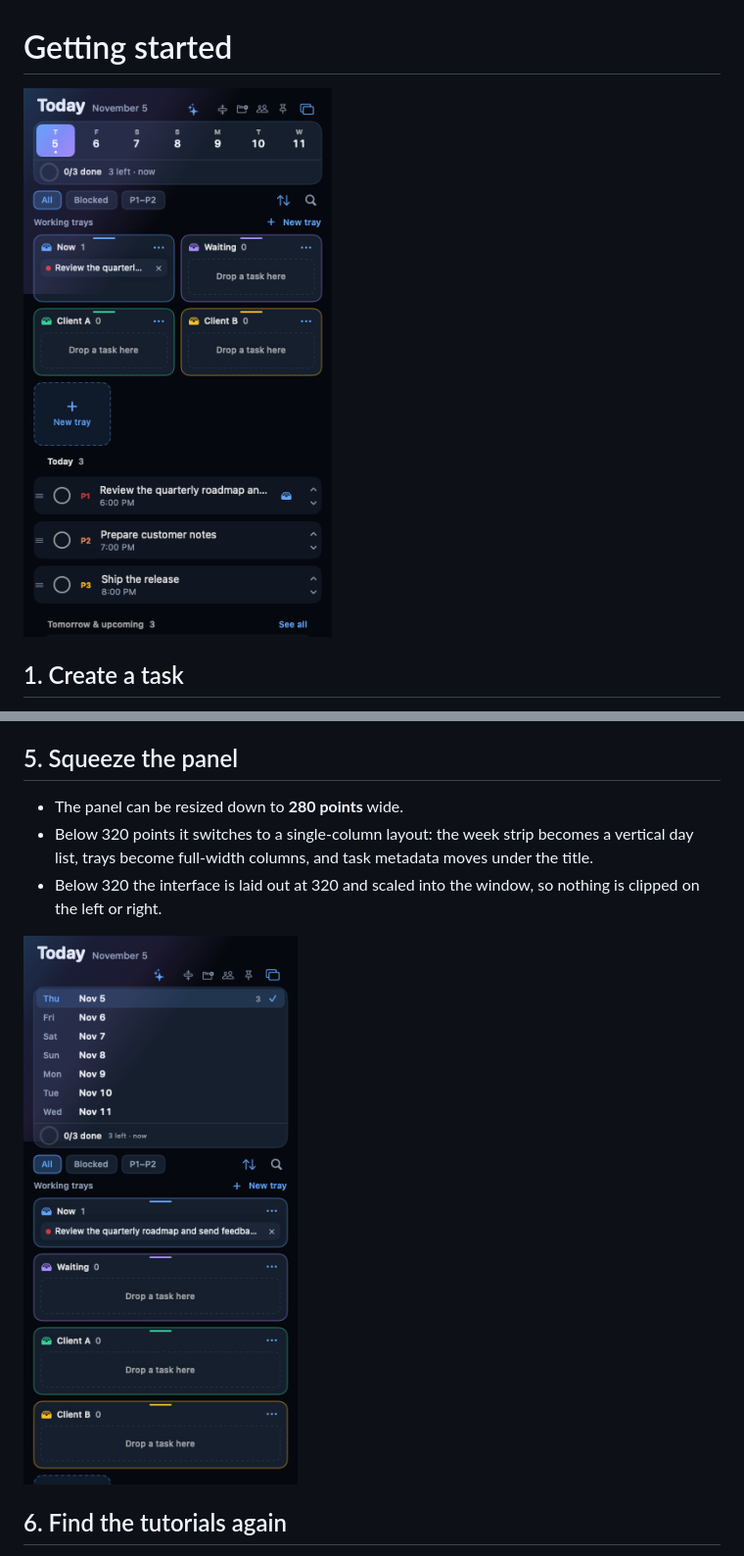
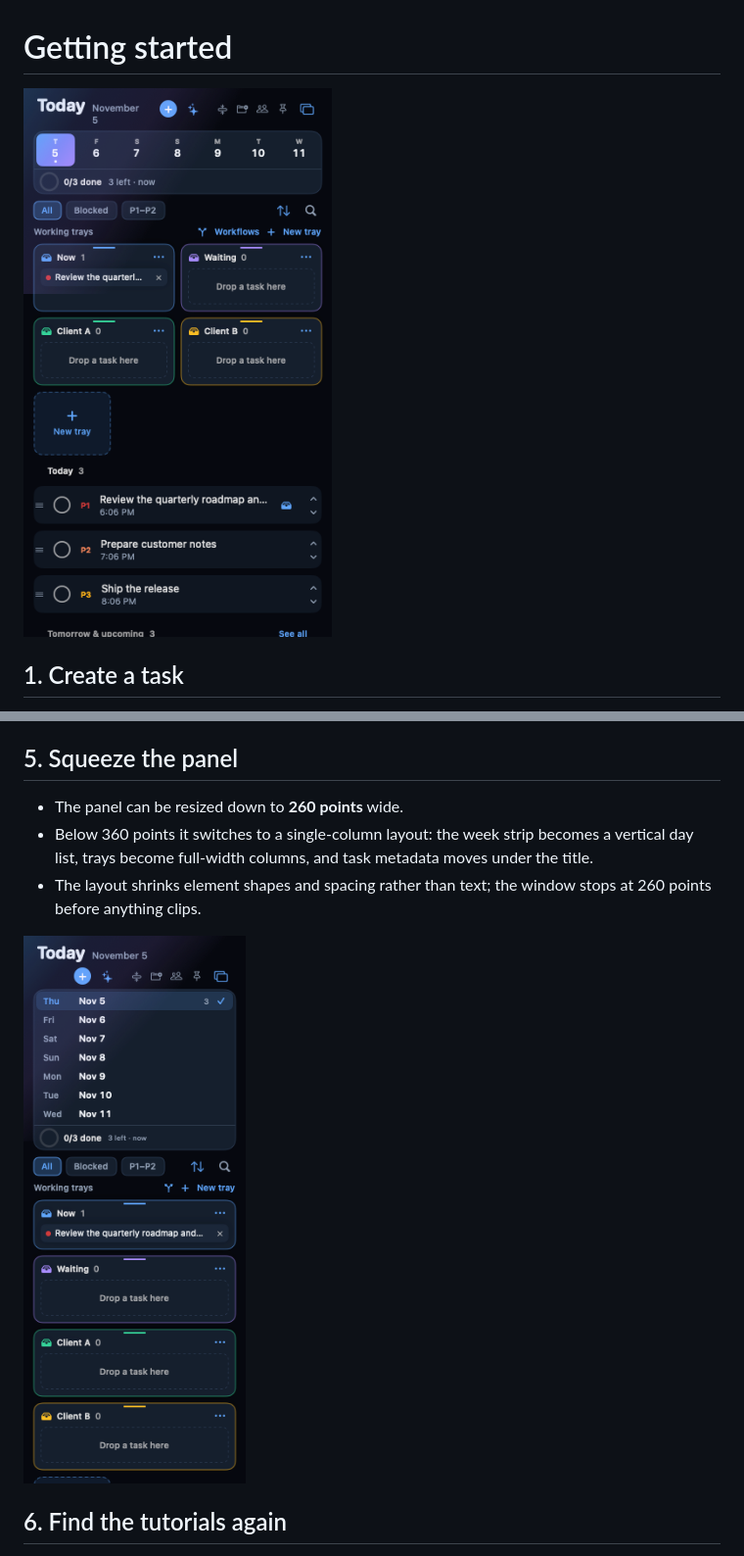
Before and after one commit to amiu888/todayflow, a Markdown page: docs/tutorials/01-getting-started.md, 2 parts joined by grey strips. Shown at 98% size. Rendered like a GitHub page; pictures changed too: docs/tutorials/images/today-panel-narrow.png, docs/tutorials/images/today-panel.png.

Commit message:
fix: allow 260-point panel width with readable compact elements

```diff
--- a/docs/tutorials/01-getting-started.md
+++ b/docs/tutorials/01-getting-started.md
@@ -35,9 +35,9 @@ The **anchor** button is on by default. Today stays on the current virtual deskt
 
 ## 5. Squeeze the panel
 
-- The panel can be resized down to **280 points** wide.
-- Below 320 points it switches to a single-column layout: the week strip becomes a vertical day list, trays become full-width columns, and task metadata moves under the title.
-- Below 320 the interface is laid out at 320 and scaled into the window, so nothing is clipped on the left or right.
+- The panel can be resized down to **260 points** wide.
+- Below 360 points it switches to a single-column layout: the week strip becomes a vertical day list, trays become full-width columns, and task metadata moves under the title.
+- The layout shrinks element shapes and spacing rather than text; the window stops at 260 points before anything clips.
 
 ![Narrow Today panel](images/today-panel-narrow.png)
 
```
Also changed, not shown: docs/tutorials/images/task-contact.png, 4 other files.
